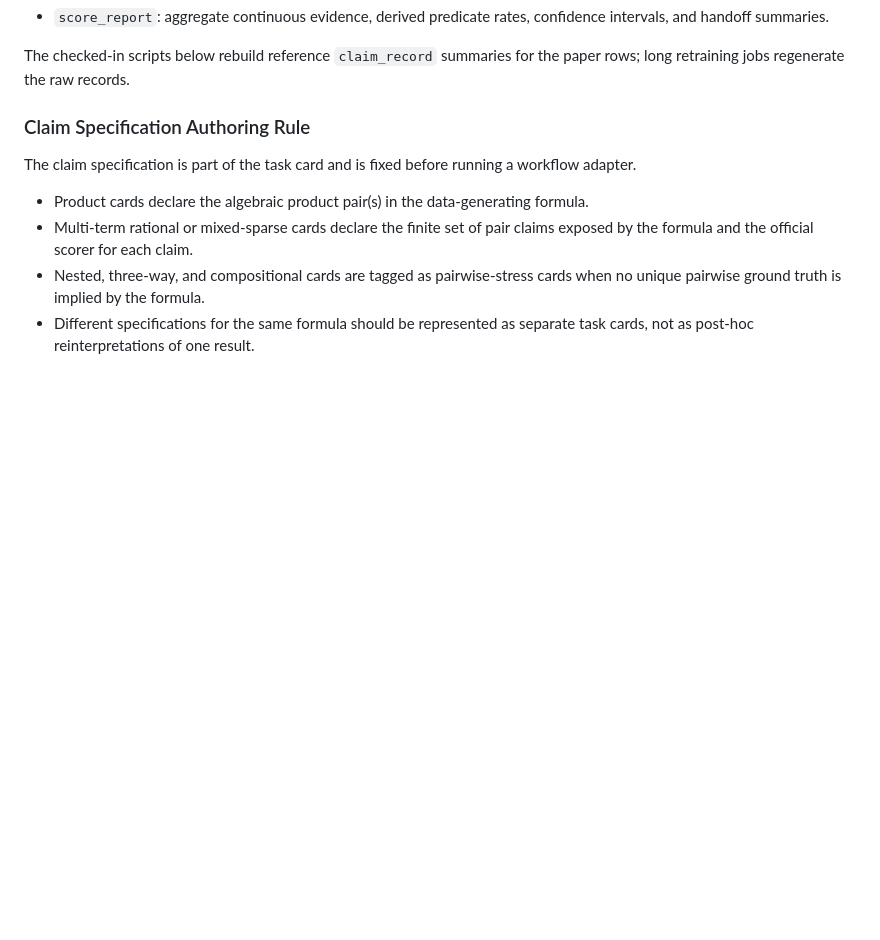
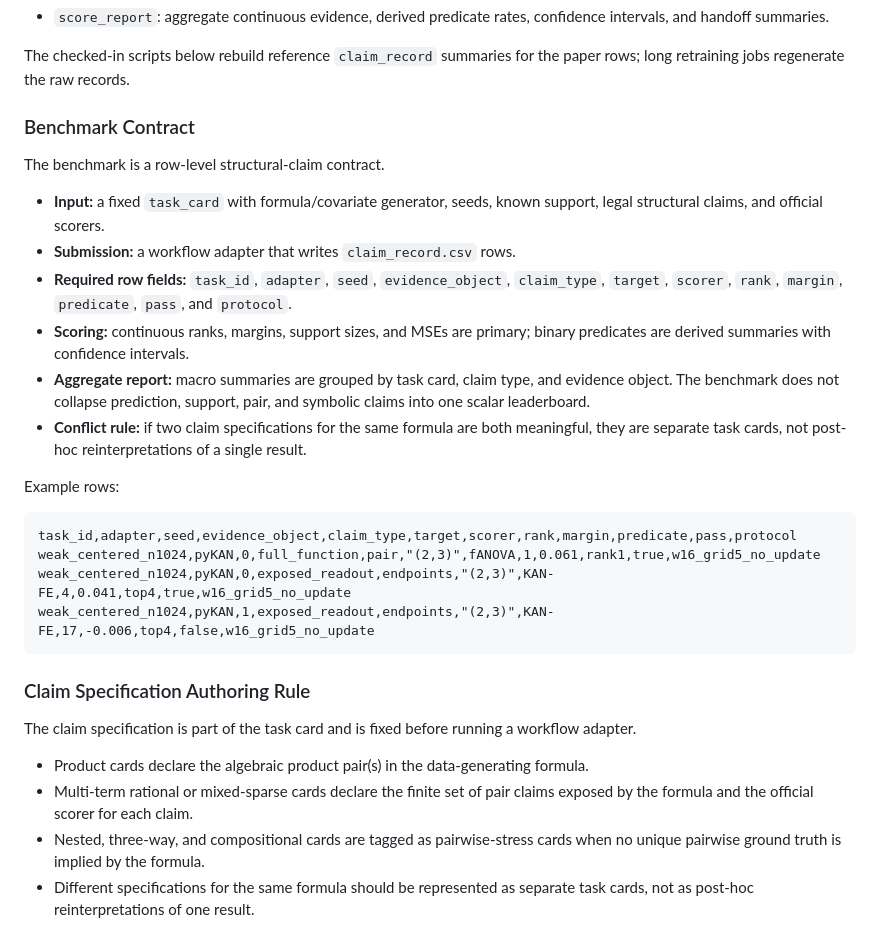
Before and after one commit to zicoG21/prism-kan, a Markdown page: README_WORKSHOP.md, the part around the change. Rendered like a GitHub page; blank space fills up the shorter version.

Commit message:
Document ClaimTransfer benchmark contract

````diff
--- a/README_WORKSHOP.md
+++ b/README_WORKSHOP.md
@@ -36,6 +36,34 @@ ClaimTransfer-Bench is organized around four release objects:
 
 The checked-in scripts below rebuild reference `claim_record` summaries for the
 paper rows; long retraining jobs regenerate the raw records.
+
+### Benchmark Contract
+
+The benchmark is a row-level structural-claim contract.
+
+- **Input:** a fixed `task_card` with formula/covariate generator, seeds, known
+  support, legal structural claims, and official scorers.
+- **Submission:** a workflow adapter that writes `claim_record.csv` rows.
+- **Required row fields:** `task_id`, `adapter`, `seed`, `evidence_object`,
+  `claim_type`, `target`, `scorer`, `rank`, `margin`, `predicate`, `pass`, and
+  `protocol`.
+- **Scoring:** continuous ranks, margins, support sizes, and MSEs are primary;
+  binary predicates are derived summaries with confidence intervals.
+- **Aggregate report:** macro summaries are grouped by task card, claim type,
+  and evidence object.  The benchmark does not collapse prediction, support,
+  pair, and symbolic claims into one scalar leaderboard.
+- **Conflict rule:** if two claim specifications for the same formula are both
+  meaningful, they are separate task cards, not post-hoc reinterpretations of a
+  single result.
+
+Example rows:
+
+```csv
+task_id,adapter,seed,evidence_object,claim_type,target,scorer,rank,margin,predicate,pass,protocol
+weak_centered_n1024,pyKAN,0,full_function,pair,"(2,3)",fANOVA,1,0.061,rank1,true,w16_grid5_no_update
+weak_centered_n1024,pyKAN,0,exposed_readout,endpoints,"(2,3)",KAN-FE,4,0.041,top4,true,w16_grid5_no_update
+weak_centered_n1024,pyKAN,1,exposed_readout,endpoints,"(2,3)",KAN-FE,17,-0.006,top4,false,w16_grid5_no_update
+```
 
 ### Claim Specification Authoring Rule
 
````
